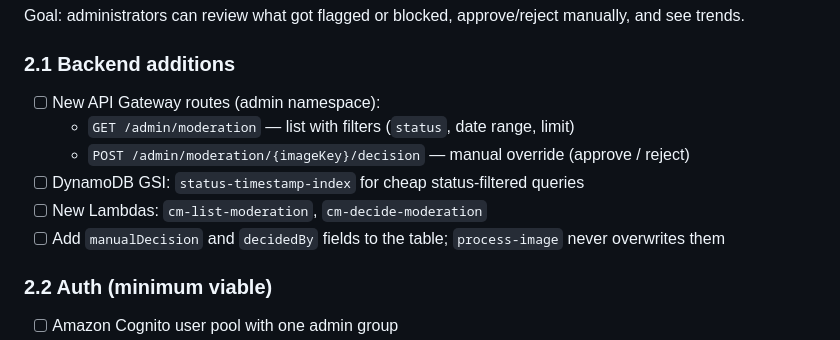
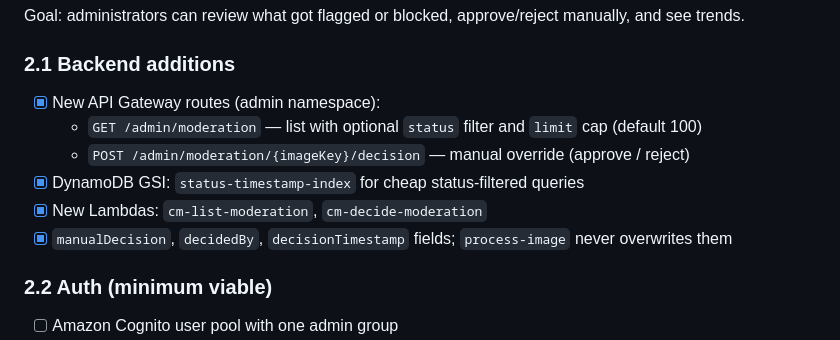
Before and after one commit to s3ryz000/aws-content-moderation-project, a Markdown page: docs/roadmap.md, the part around one of its changes. Rendered like a GitHub page.

```diff
--- a/docs/roadmap.md
+++ b/docs/roadmap.md
@@ -99,12 +99,12 @@ Goal: a user on `localhost:8080` can drag in an image, see it upload, and within
 Goal: administrators can review what got flagged or blocked, approve/reject manually, and see trends.
 
 ### 2.1 Backend additions
-- [ ] New API Gateway routes (admin namespace):
-  - `GET /admin/moderation` — list with filters (`status`, date range, limit)
+- [x] New API Gateway routes (admin namespace):
+  - `GET /admin/moderation` — list with optional `status` filter and `limit` cap (default 100)
   - `POST /admin/moderation/{imageKey}/decision` — manual override (approve / reject)
-- [ ] DynamoDB GSI: `status-timestamp-index` for cheap status-filtered queries
-- [ ] New Lambdas: `cm-list-moderation`, `cm-decide-moderation`
-- [ ] Add `manualDecision` and `decidedBy` fields to the table; `process-image` never overwrites them
+- [x] DynamoDB GSI: `status-timestamp-index` for cheap status-filtered queries
+- [x] New Lambdas: `cm-list-moderation`, `cm-decide-moderation`
+- [x] `manualDecision`, `decidedBy`, `decisionTimestamp` fields; `process-image` never overwrites them
 
 ### 2.2 Auth (minimum viable)
 - [ ] Amazon Cognito user pool with one admin group
```
Also changed, not shown: other parts of docs/roadmap.md (+1 -1 lines), docs/changelog.md (+19 -0 lines).
